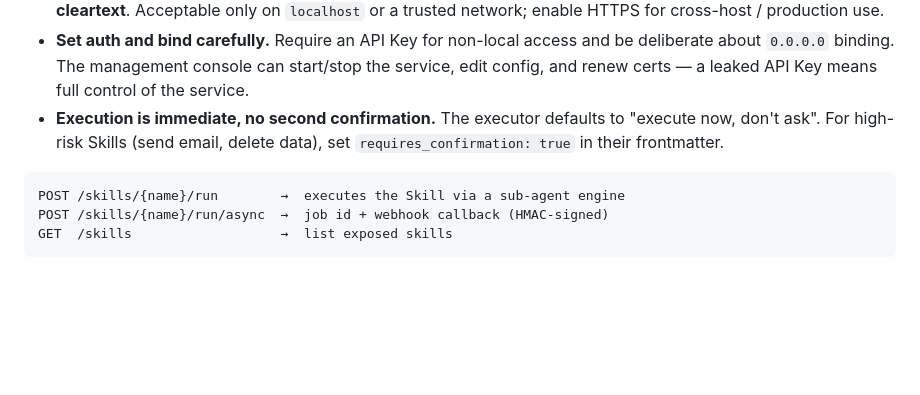
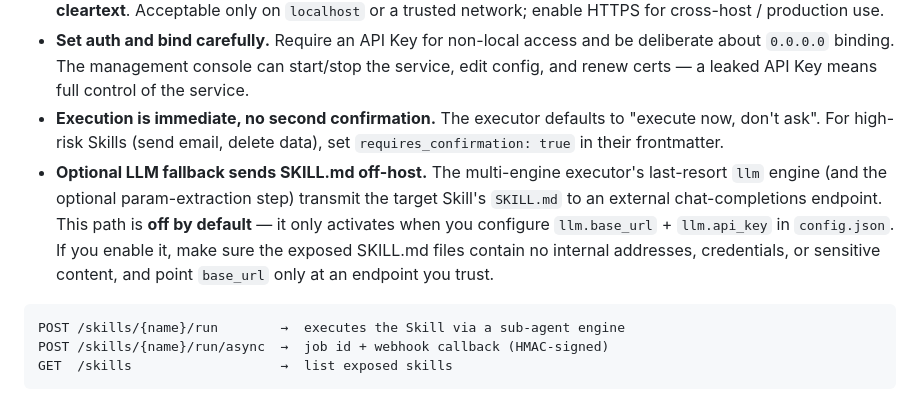
Before and after one commit to Songhonglei/html-tool-suite, a Markdown page: skills/skill-to-http/README.md, the part around the change. GitHub-like rendering; blank space fills up the shorter version.

Commit message:
security-doc patch: sync README.md

````diff
--- a/skills/skill-to-http/README.md
+++ b/skills/skill-to-http/README.md
@@ -12,6 +12,7 @@ This skill starts a persistent service that **exposes your locally installed age
 - **HTTP is the default and is unencrypted.** By default the `X-API-Key`, request prompts, and Skill outputs travel in **cleartext**. Acceptable only on `localhost` or a trusted network; enable HTTPS for cross-host / production use.
 - **Set auth and bind carefully.** Require an API Key for non-local access and be deliberate about `0.0.0.0` binding. The management console can start/stop the service, edit config, and renew certs — a leaked API Key means full control of the service.
 - **Execution is immediate, no second confirmation.** The executor defaults to "execute now, don't ask". For high-risk Skills (send email, delete data), set `requires_confirmation: true` in their frontmatter.
+- **Optional LLM fallback sends SKILL.md off-host.** The multi-engine executor's last-resort `llm` engine (and the optional param-extraction step) transmit the target Skill's `SKILL.md` to an external chat-completions endpoint. This path is **off by default** — it only activates when you configure `llm.base_url` + `llm.api_key` in `config.json`. If you enable it, make sure the exposed SKILL.md files contain no internal addresses, credentials, or sensitive content, and point `base_url` only at an endpoint you trust.
 
 ```
 POST /skills/{name}/run        →  executes the Skill via a sub-agent engine
````
